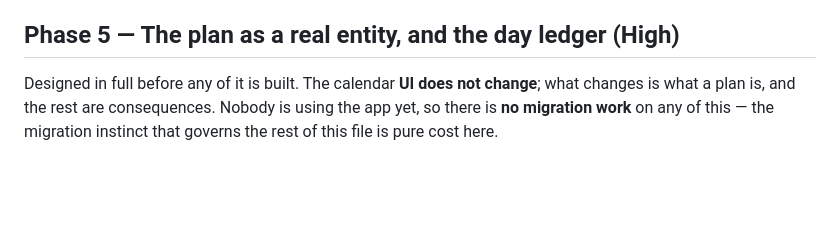
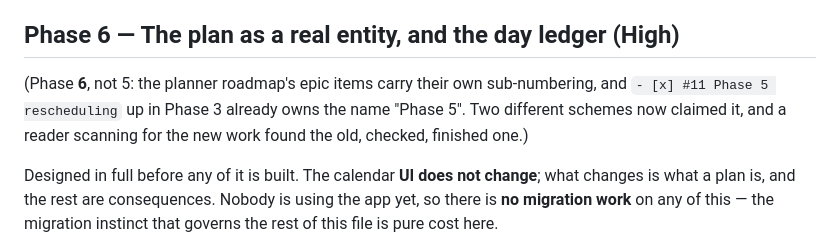
Before and after one commit to SYKhayyat/Chovos_Hayom, a Markdown page: PLAN.md, the part around the change. Drawn GitHub-style; blank space fills up the shorter version.

Commit message:
PLAN: rename the new phase, which collided with the epic's own numbering
PLAN.md had two things called Phase 5: '- [x] #11 Phase 5 rescheduling' in
Phase 3, which is the old epic's sub-numbering, and the new work. A reader
scanning for the new phase found the finished one first and reasonably
concluded it did not exist.

The two numbering schemes are the real problem - the epic items number their
own phases while the top level also numbers them - and the fix for that is
wider than renaming one heading, so this takes Phase 6 and says why. Recorded
here rather than left to be rediscovered, because the next person to add a
phase will hit it too.

```diff
--- a/PLAN.md
+++ b/PLAN.md
@@ -44,7 +44,12 @@ Hebrew dates. Land in order.
   (#31 gave it a day view; #32 lets the date being set be typed, in either
   calendar, from the plan editor's date overrides)
 
-## Phase 5 — The plan as a real entity, and the day ledger (High)
+## Phase 6 — The plan as a real entity, and the day ledger (High)
+
+(Phase **6**, not 5: the planner roadmap's epic items carry their own
+sub-numbering, and `- [x] #11 Phase 5 rescheduling` up in Phase 3 already owns
+the name "Phase 5". Two different schemes now claimed it, and a reader scanning
+for the new work found the old, checked, finished one.)
 
 Designed in full before any of it is built. The calendar **UI does not change**;
 what changes is what a plan is, and the rest are consequences. Nobody is using
```
